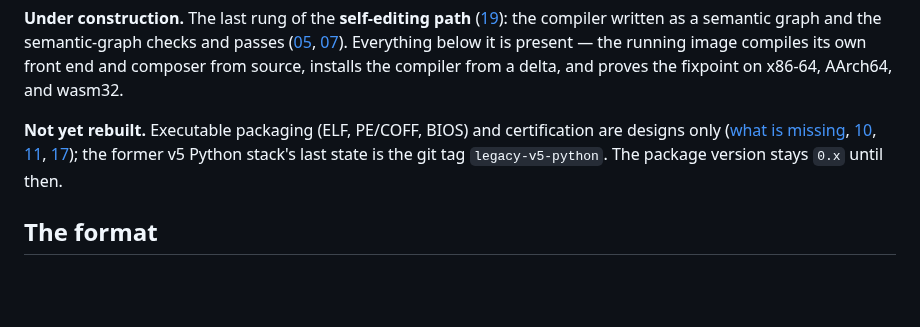
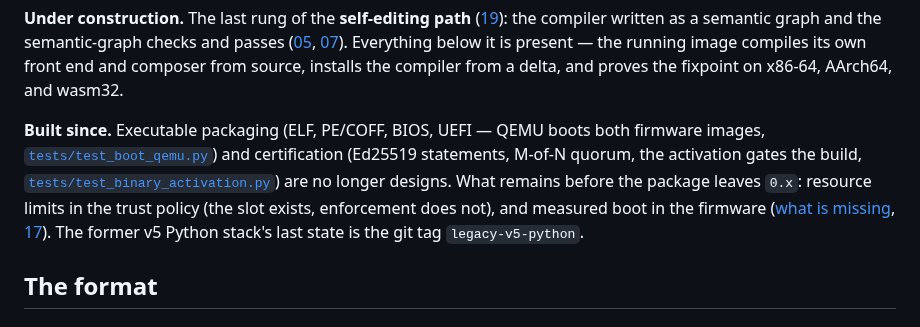
Before and after one commit to pymergetic/rxf, a Markdown page: README.md, the part around the change. Rendered like a GitHub page; blank space fills up the shorter version.

Commit message:
docs: the inventory and the README stop calling what landed yesterday a design
Executable packaging and certification were 'designs only' in 08 and in the README while
the tests boot QEMU and verify quorum on the build. What stays missing is written as what
stays missing: resource limits (the slot exists, the enforcement does not) and measured
boot in the firmware. 17's trust row agrees.

Co-authored-by: Cursor <cursoragent@cursor.com>

```diff
--- a/README.md
+++ b/README.md
@@ -312,11 +312,14 @@ Everything below it is present — the running image compiles its own front end
 composer from source, installs the compiler from a delta, and proves the fixpoint on
 x86-64, AArch64, and wasm32.
 
-**Not yet rebuilt.** Executable packaging (ELF, PE/COFF, BIOS) and certification are
-designs only ([what is missing](docs/08-INVENTORY.md),
-[10](docs/10-FACE-AND-CHANNELS.md), [11](docs/11-BOOTSTRAP-AND-QUORUM.md),
-[17](docs/17-OPERATING-SYSTEM-PATH.md)); the former v5 Python stack's last state is
-the git tag `legacy-v5-python`. The package version stays `0.x` until then.
+**Built since.** Executable packaging (ELF, PE/COFF, BIOS, UEFI — QEMU boots both
+firmware images, [`tests/test_boot_qemu.py`](tests/test_boot_qemu.py)) and certification
+(Ed25519 statements, M-of-N quorum, the activation gates the build,
+[`tests/test_binary_activation.py`](tests/test_binary_activation.py)) are no longer
+designs. What remains before the package leaves `0.x`: resource limits in the trust
+policy (the slot exists, enforcement does not), and measured boot in the firmware
+([what is missing](docs/08-INVENTORY.md), [17](docs/17-OPERATING-SYSTEM-PATH.md)). The
+former v5 Python stack's last state is the git tag `legacy-v5-python`.
 
 ## The format
 
```
Also changed, not shown: docs/08-INVENTORY.md (+3 -1 lines), docs/17-OPERATING-SYSTEM-PATH.md (+1 -1 lines).
